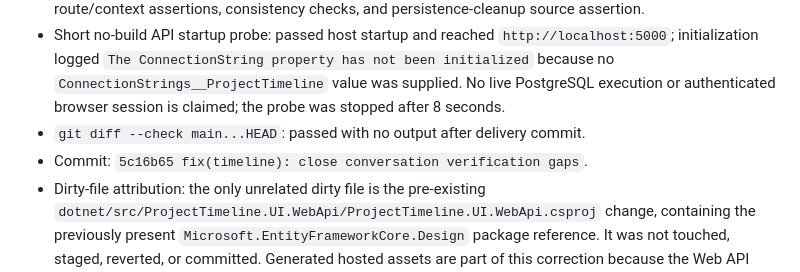
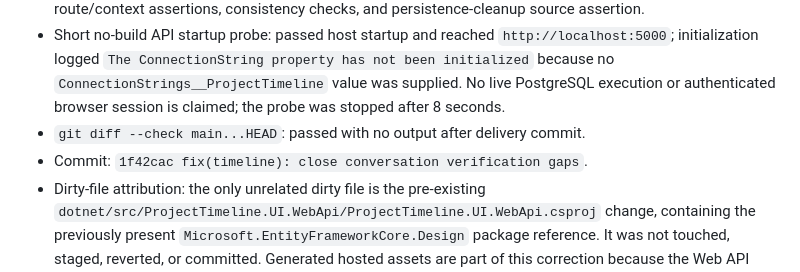
Before and after one commit to xaarrie/aishippinglabs-project-xabiarrieta, a Markdown page: odd/tasks/project-timeline-mvp.md, the part around the change. GitHub-like rendering.

Commit message:
docs(timeline): correct conversation verification commit

```diff
--- a/odd/tasks/project-timeline-mvp.md
+++ b/odd/tasks/project-timeline-mvp.md
@@ -473,6 +473,6 @@ The independent verification identified three remaining defects in the current t
 - `dotnet test dotnet/ProjectTimeline.sln --configuration Release --no-build`: passed; 11 tests, 0 failures. This includes the 500-rune preview regression, rune-safe ellipsis boundary, copy-failure cleanup test, route/context assertions, consistency checks, and persistence-cleanup source assertion.
 - Short no-build API startup probe: passed host startup and reached `http://localhost:5000`; initialization logged `The ConnectionString property has not been initialized` because no `ConnectionStrings__ProjectTimeline` value was supplied. No live PostgreSQL execution or authenticated browser session is claimed; the probe was stopped after 8 seconds.
 - `git diff --check main...HEAD`: passed with no output after delivery commit.
-- Commit: `5c16b65 fix(timeline): close conversation verification gaps`.
+- Commit: `1f42cac fix(timeline): close conversation verification gaps`.
 - Dirty-file attribution: the only unrelated dirty file is the pre-existing `dotnet/src/ProjectTimeline.UI.WebApi/ProjectTimeline.UI.WebApi.csproj` change, containing the previously present `Microsoft.EntityFrameworkCore.Design` package reference. It was not touched, staged, reverted, or committed. Generated hosted assets are part of this correction because the Web API serves the production bundle.
 - Limits: provider-independent seams permit direct artifact copy-failure cleanup coverage and source-level verification of database-persistence cleanup; no live PostgreSQL persistence-failure execution was available. No remote services, push, PR, or external credentials were used.
```
